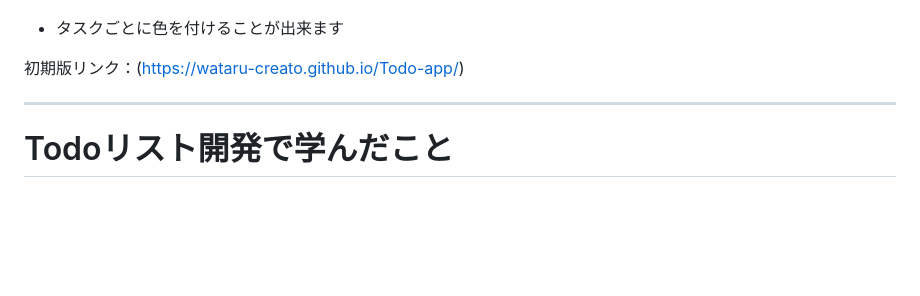
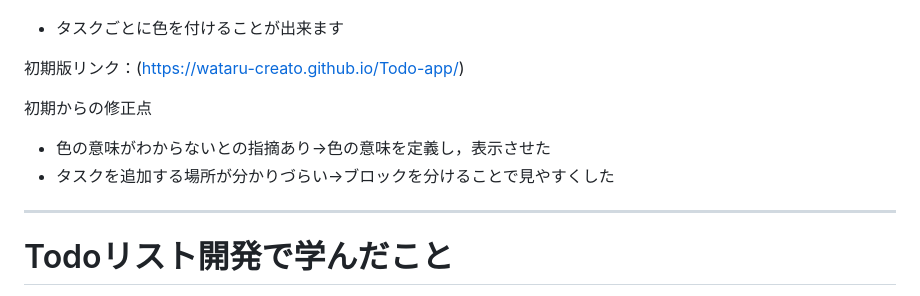
Before and after one commit to wataru-creato/Todo-app, a Markdown page: README.md, the part around the change. Rendered like a GitHub page; blank space fills up the shorter version.

Commit message:
🖊️ fix README.md

```diff
--- a/README.md
+++ b/README.md
@@ -33,6 +33,11 @@ localStorage を利用してデータを保持するため、リロード後も
  - タスクごとに色を付けることが出来ます
 
 初期版リンク：(https://wataru-creato.github.io/Todo-app/)
+
+初期からの修正点
+
+- 色の意味がわからないとの指摘あり→色の意味を定義し，表示させた
+- タスクを追加する場所が分かりづらい→ブロックを分けることで見やすくした
 
 ---
 
```
